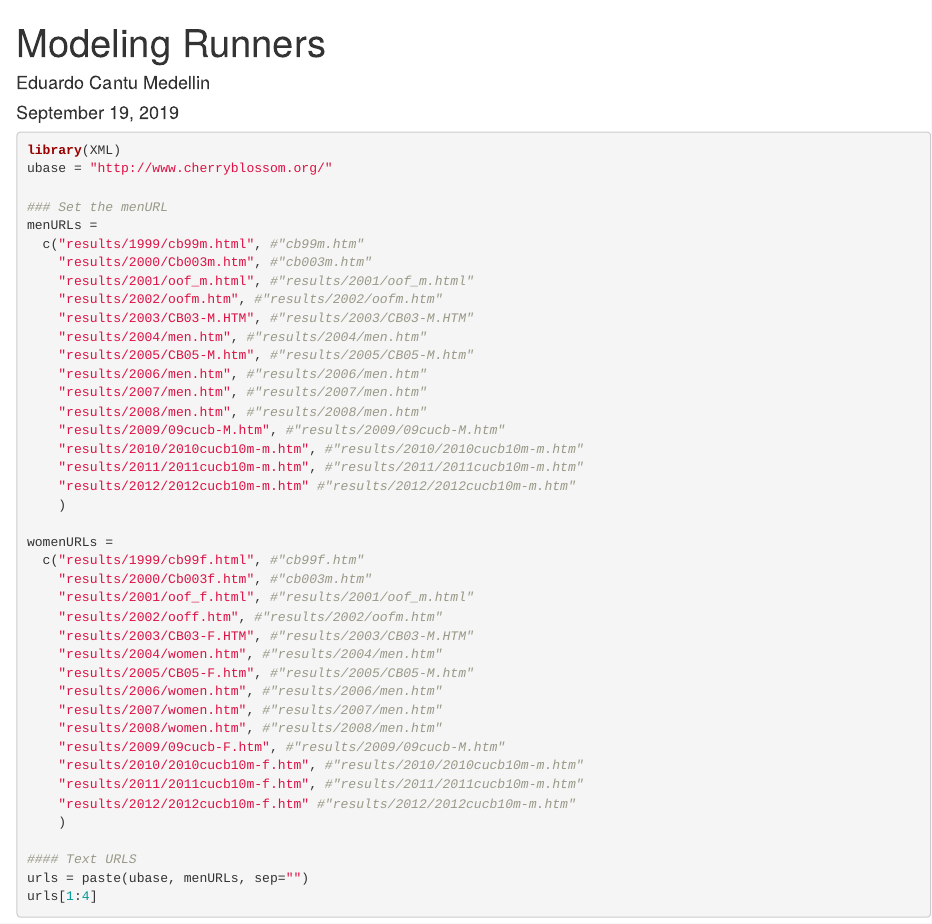
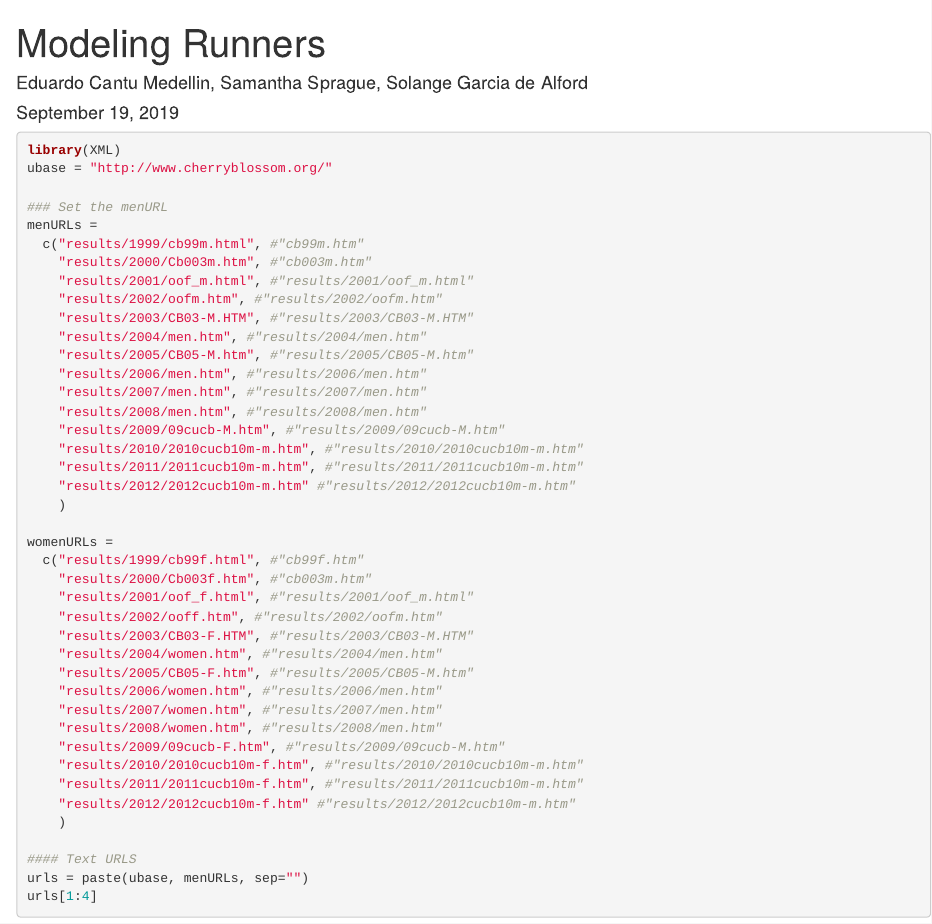
Before and after one commit to samanthasprague/MSDS7333, an R Markdown document (ModelingRunners.Rmd): the page in a window 1100 px wide, from its top. Rendered offline with R 4.5, knitr and Pandoc, with nearby package versions; some code elsewhere in the file could not run offline.

Commit message:
Update ModelingRunners.Rmd

```diff
--- a/ModelingRunners.Rmd
+++ b/ModelingRunners.Rmd
@@ -1,6 +1,6 @@
 ---
 title: "Modeling Runners"
-author: "Eduardo Cantu Medellin"
+author: "Eduardo Cantu Medellin, Samantha Sprague, Solange Garcia de Alford"
 date: "September 19, 2019"
 output: html_document
 ---
```
